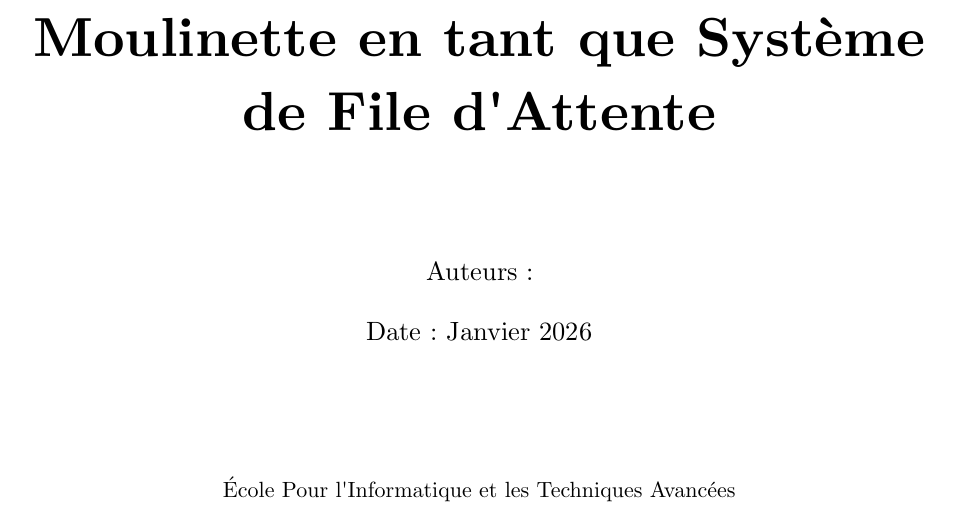
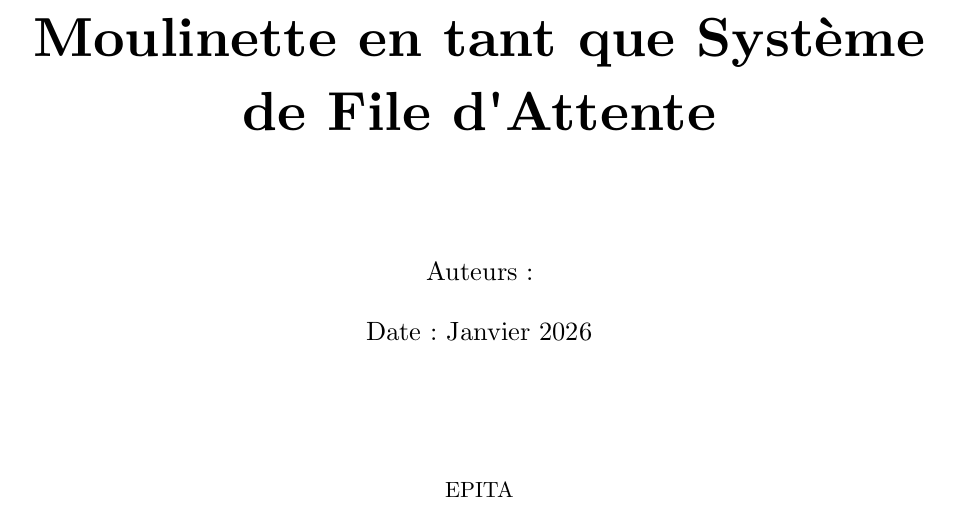
Before and after one commit to DimitriCalmand/ero2, a Typst document (rapport_projet_moulinette.typ): part of page 1 of 9, cut so that both start at the same text. Compiled offline with Typst 0.15.

Commit message:
feat: change title

```diff
--- a/rapport_projet_moulinette.typ
+++ b/rapport_projet_moulinette.typ
@@ -33,7 +33,7 @@
   #v(0.5em)
   #text(1.2em, "Date : Janvier 2026") // Static date for template
   #v(5em)
-  #text(1em, "École Pour l'Informatique et les Techniques Avancées")
+  #text(1em, "EPITA")
 ]
 
 #pagebreak()
```
